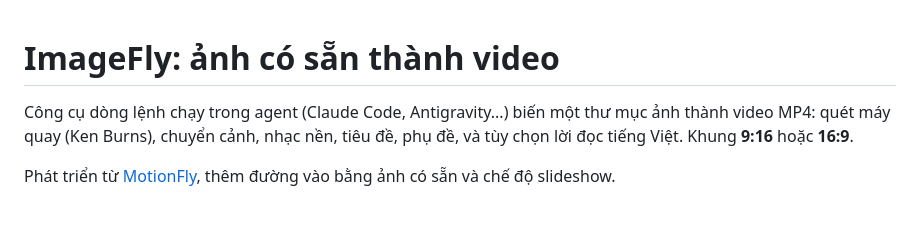
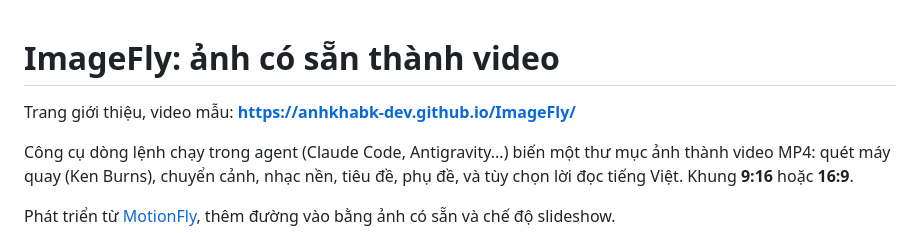
Before and after one commit to anhkhabk-dev/ImageFly, a Markdown page: README.md, the part around the change. Rendered like a GitHub page; blank space fills up the shorter version.

Commit message:
README: thêm liên kết trang giới thiệu
Co-Authored-By: Claude Sonnet 5.5 <noreply@anthropic.com>

```diff
--- a/README.md
+++ b/README.md
@@ -1,4 +1,6 @@
 # ImageFly: ảnh có sẵn thành video
+
+Trang giới thiệu, video mẫu: **https://anhkhabk-dev.github.io/ImageFly/**
 
 Công cụ dòng lệnh chạy trong agent (Claude Code, Antigravity...) biến một thư mục ảnh thành video MP4: quét máy quay (Ken Burns), chuyển cảnh, nhạc nền, tiêu đề, phụ đề, và tùy chọn lời đọc tiếng Việt. Khung **9:16** hoặc **16:9**.
 
```
